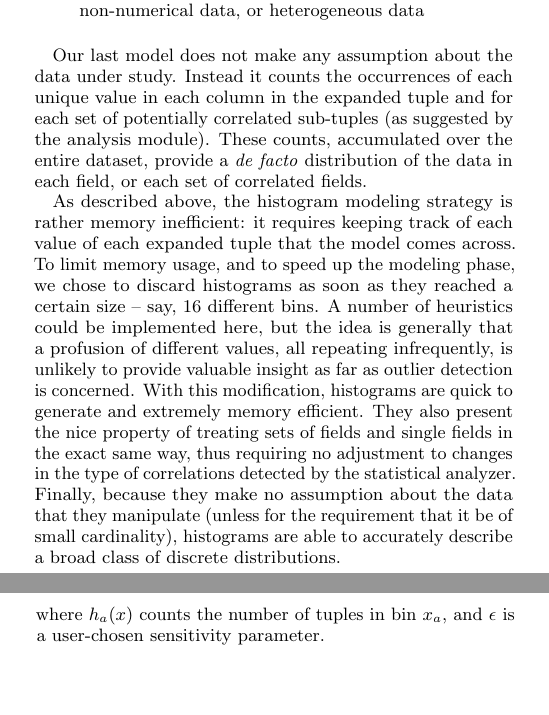
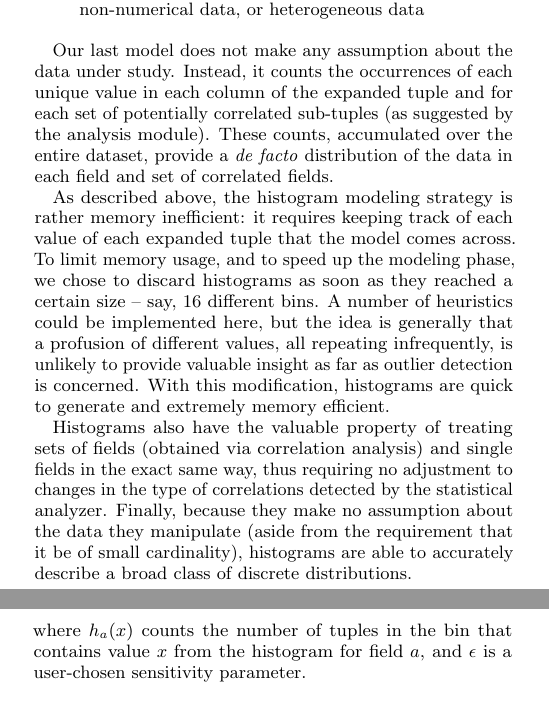
Before and after one commit to cpitclaudel/dBoost, a LaTeX document (paper/paper.tex, which reads paper/model_creation.tex, paper/outlier_detection.tex): two parts of the columns of pages 3 and 4 of 6, joined at a grey line, cut so that both start at the same text, the shorter picture padded with empty space. Compiled offline with pdfLaTeX.

Commit message:
minor modifications

```diff
--- a/paper/model_creation.tex
+++ b/paper/model_creation.tex
@@ -29,6 +29,8 @@ Simple Gaussian modeling and Gaussian Mixture modeling both offer good results f
 \item They fail to capture patterns in discrete numerical data, non-numerical data, or heterogeneous data
 \end{itemize}
 
-Our last model does not make any assumption about the data under study. Instead it counts the occurrences of each unique value in each column in the expanded tuple and for each set of potentially correlated sub-tuples (as suggested by the analysis module). These counts, accumulated over the entire dataset, provide a \emph{de facto} distribution of the data in each field, or each set of correlated fields.
+Our last model does not make any assumption about the data under study. Instead, it counts the occurrences of each unique value in each column of the expanded tuple and for each set of potentially correlated sub-tuples (as suggested by the analysis module). These counts, accumulated over the entire dataset, provide a \emph{de facto} distribution of the data in each field and set of correlated fields.
 
-As described above, the histogram modeling strategy is rather memory inefficient: it requires keeping track of each value of each expanded tuple that the model comes across. To limit memory usage, and to speed up the modeling phase, we chose to discard histograms as soon as they reached a certain size -- say, 16 different bins. A number of heuristics could be implemented here, but the idea is generally that a profusion of different values, all repeating infrequently, is unlikely to provide valuable insight as far as outlier detection is concerned. With this modification, histograms are quick to generate and extremely memory efficient. They also present the nice property of treating sets of fields and single fields in the exact same way, thus requiring no adjustment to changes in the type of correlations detected by the statistical analyzer. Finally, because they make no assumption about the data that they manipulate (unless for the requirement that it be of small cardinality), histograms are able to accurately describe a broad class of discrete distributions.
+As described above, the histogram modeling strategy is rather memory inefficient: it requires keeping track of each value of each expanded tuple that the model comes across. To limit memory usage, and to speed up the modeling phase, we chose to discard histograms as soon as they reached a certain size -- say, 16 different bins. A number of heuristics could be implemented here, but the idea is generally that a profusion of different values, all repeating infrequently, is unlikely to provide valuable insight as far as outlier detection is concerned. With this modification, histograms are quick to generate and extremely memory efficient.
+
+Histograms also have the valuable property of treating sets of fields (obtained via correlation analysis) and single fields in the exact same way, thus requiring no adjustment to changes in the type of correlations detected by the statistical analyzer. Finally, because they make no assumption about the data they manipulate (aside from the requirement that it be of small cardinality), histograms are able to accurately describe a broad class of discrete distributions.
--- a/paper/outlier_detection.tex
+++ b/paper/outlier_detection.tex
@@ -38,4 +38,4 @@ After identifying a relevant set of histograms (this operation only needs to run
 \begin{equation}
 h_a(x_a) \le \epsilon \sum_k h_a(k)
 \end{equation}
-where $h_a(x)$ counts the number of tuples in bin $x_a$, and $\epsilon$ is a user-chosen sensitivity parameter.
+where $h_a(x)$ counts the number of tuples in the bin that contains value $x$ from the histogram for field $a$, and $\epsilon$ is a user-chosen sensitivity parameter.
```
Also changed, not shown: paper/outlier_detection.tex (8 more changed lines).
